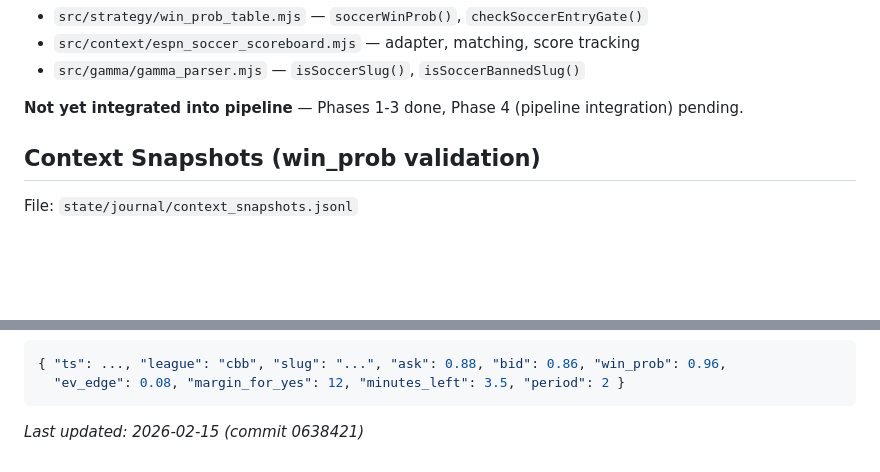
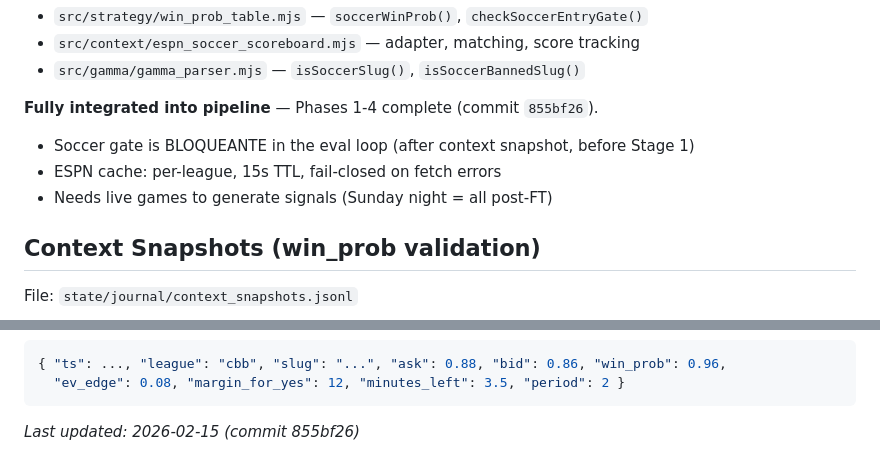
Before and after one commit to clint0206b-max/Polymarket-Whitelist-Bot, a Markdown page: CLAUDE.md, 2 parts joined by grey strips. GitHub-like rendering; blank space fills up the shorter version.

Commit message:
docs: update CLAUDE.md — soccer fully integrated

````diff
--- a/CLAUDE.md
+++ b/CLAUDE.md
@@ -343,7 +343,10 @@ git push
 - `src/context/espn_soccer_scoreboard.mjs` — adapter, matching, score tracking
 - `src/gamma/gamma_parser.mjs` — `isSoccerSlug()`, `isSoccerBannedSlug()`
 
-**Not yet integrated into pipeline** — Phases 1-3 done, Phase 4 (pipeline integration) pending.
+**Fully integrated into pipeline** — Phases 1-4 complete (commit `855bf26`).
+- Soccer gate is BLOQUEANTE in the eval loop (after context snapshot, before Stage 1)
+- ESPN cache: per-league, 15s TTL, fail-closed on fetch errors
+- Needs live games to generate signals (Sunday night = all post-FT)
 
 ## Context Snapshots (win_prob validation)
 
@@ -360,4 +363,4 @@ Captures win_prob + ask/bid for in-game markets at ALL price levels for model ca
   "ev_edge": 0.08, "margin_for_yes": 12, "minutes_left": 3.5, "period": 2 }
 ```
 
-*Last updated: 2026-02-15 (commit 0638421)*
+*Last updated: 2026-02-15 (commit 855bf26)*
````
